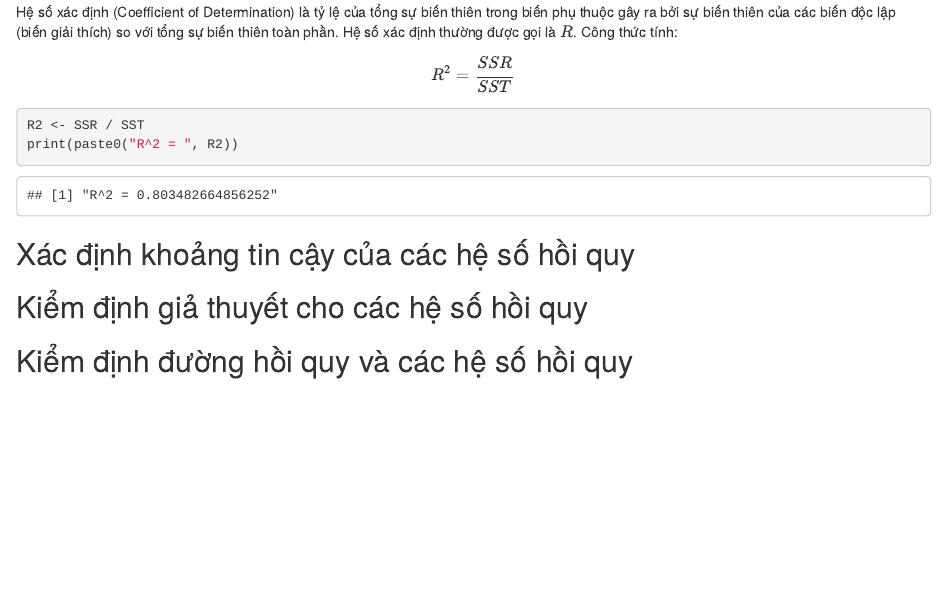
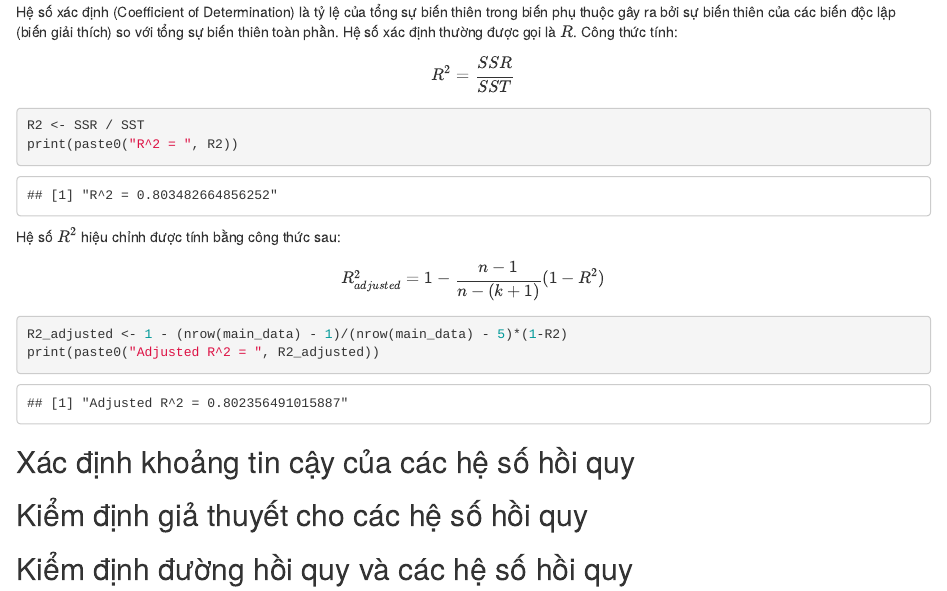
Before and after one commit to HaoPham23/Covid-19-Data-Analysis, an R Markdown document (data/code.Rmd): the page in a window 1100 px wide, from 8840 px down. Rendered offline with R 4.5, knitr and Pandoc, with nearby package versions.

Commit message:
Tinh R^2 hieu chinh

````diff
--- a/data/code.Rmd
+++ b/data/code.Rmd
@@ -150,6 +150,15 @@ R2 <- SSR / SST
 print(paste0("R^2 = ", R2))
 ```
 
+Hệ số $R^2$ hiệu chỉnh được tính bằng công thức sau:
+
+$$R^2_{adjusted} = 1 - \dfrac{n-1}{n-(k+1)}(1-R^2)$$
+
+```{r}
+R2_adjusted <- 1 - (nrow(main_data) - 1)/(nrow(main_data) - 5)*(1-R2)
+print(paste0("Adjusted R^2 = ", R2_adjusted))
+```
+
 ## Xác định khoảng tin cậy của các hệ số hồi quy
 
 ## Kiểm định giả thuyết cho các hệ số hồi quy
````
